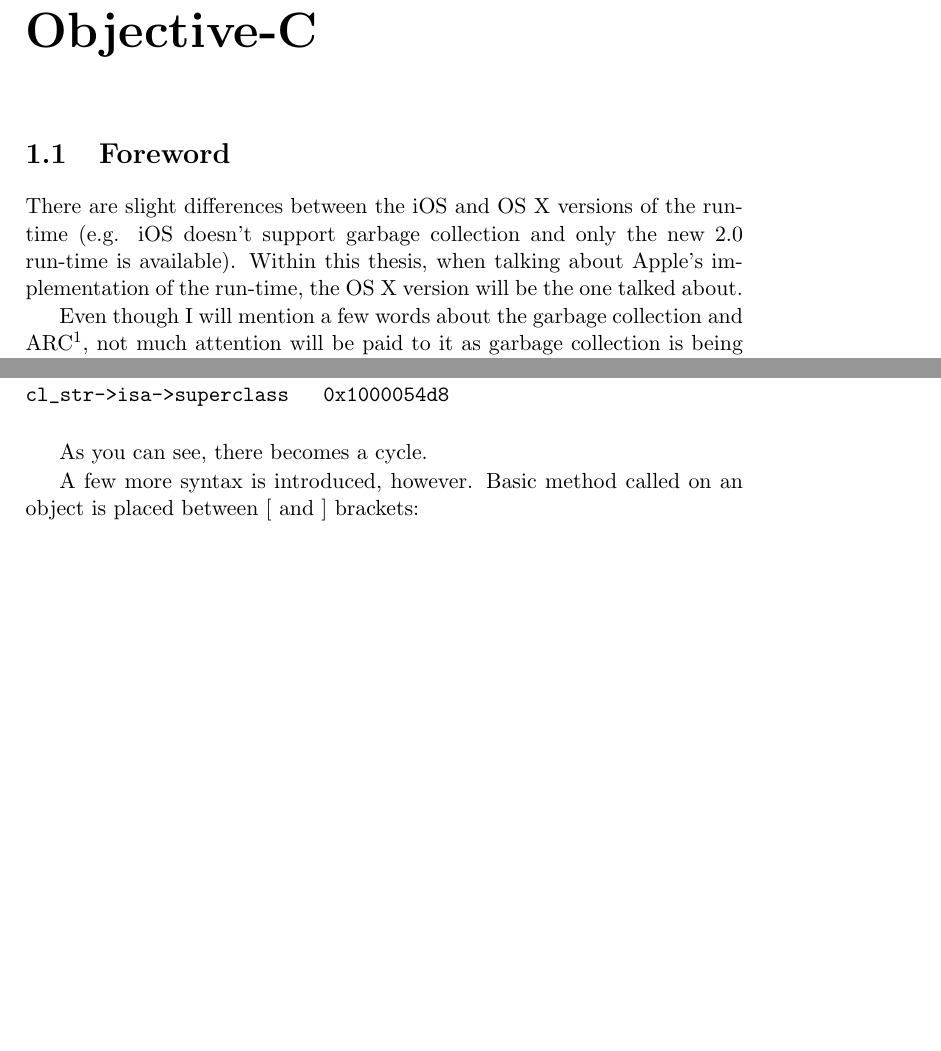
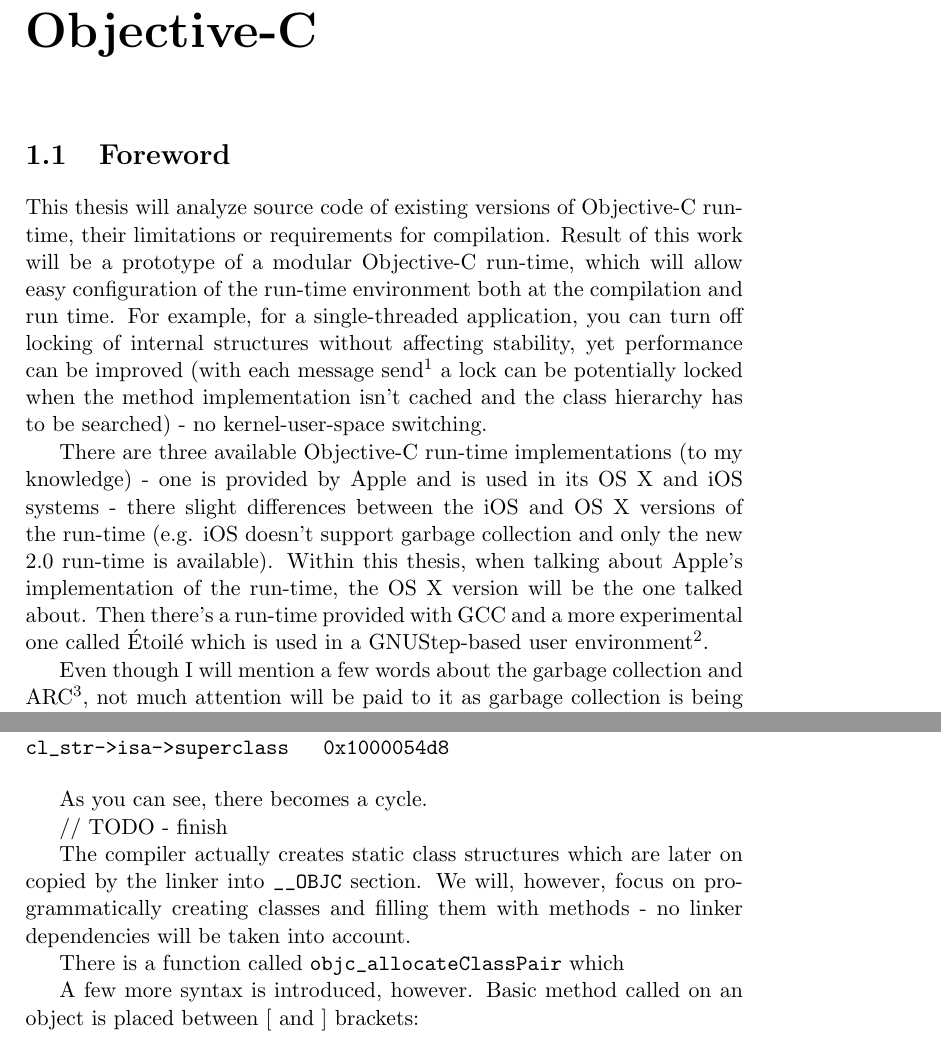
Before and after one commit to charlieMonroe/modular-objc-run-time, a LaTeX thesis (Main.tex): two parts of pages 3 and 7 of 13, joined at a grey line, cut so that both start at the same text, the shorter picture padded with empty space. Compiled offline with pdfLaTeX.

Commit message:
Foreword, more information about class allocation.

```diff
--- a/Main.tex
+++ b/Main.tex
@@ -17,13 +16,11 @@
 \chapter{Objective-C}
 \section{Foreword}
 
-There are slight differences between the iOS and OS X versions of the run-time (e.g. iOS doesn't support garbage collection and only the new 2.0 run-time is available). Within this thesis, when talking about Apple's implementation of the run-time, the OS X version will be the one talked about.
+This thesis will analyze source code of existing versions of Objective-C run-time, their limitations or requirements for compilation. Result of this work will be a prototype of a modular Objective-C run-time, which will allow easy configuration of the run-time environment both at the compilation and run time. For example, for a single-threaded application, you can turn off locking of internal structures without affecting stability, yet performance can be improved (with each message send\footnote{In Objective-C method calls are called messages being sent to objects, just like in Smalltalk.} a lock can be potentially locked when the method implementation isn't cached and the class hierarchy has to be searched) - no kernel-user-space switching.
 
-Even though I will mention a few words about the garbage collection and ARC\footnote{ARC - automatic reference counting, a feature introduced in Xcode 4.2 (Xcode is Apple's IDE) that uses compiler's static analysis combined with compiler annotations.}, not much attention will be paid to it as garbage collection is being deprecated in OS X 10.8 (and has severe dependencies on Mac OS X itself) and ARC is relatively new and uses a lot of compiler-dependent features as well as auto-zeroing weak links, etc.; which is beyond the scope of this work. Instead, the focus will be put on general functionality of the run-time, analysis of the current implementations and designing the modular run-time itself.
+There are three available Objective-C run-time implementations (to my knowledge) - one is provided by Apple and is used in its OS X and iOS systems - there slight differences between the iOS and OS X versions of the run-time (e.g. iOS doesn't support garbage collection and only the new 2.0 run-time is available). Within this thesis, when talking about Apple's implementation of the run-time, the OS X version will be the one talked about. Then there's a run-time provided with GCC and a more experimental one called \'{E}toil\'{e} which is used in a GNUStep-based user environment\footnote{http://www.jot.fm/issues/issue\_2009\_01/article4/index.html}.
 
-\section{What is Objective-C?}
-
-  Objective-C is an object-oriented programming language that is a strict superset of C. Any C code can be used within Objective-C source code. Its run-time is written in C as well, some parts in assembly language or more recently in C++ (more about that later on).
+Even though I will mention a few words about the garbage collection and ARC\footnote{ARC - automatic reference counting, a feature introduced in Xcode 4.2 (Xcode is Apple's IDE) that uses compiler's static analysis combined with compiler annotations to automatically insert retain/release calls so that the developer doesn't need to manually manage reference counts on objects.}, not much attention will be paid to it as garbage collection is being deprecated in OS X 10.8 (and has severe dependencies on Mac OS X itself) and ARC is relatively new and uses a lot of compiler-dependent features as well as auto-zeroing weak links, etc.; which is beyond the scope of this work. Instead, the focus will be put on general functionality of the run-time, analysis of the current implementations and designing the modular run-time itself.
 
 \section{Brief history of Objective-C}
 
@@ -117,6 +116,16 @@
 \end{verbatim}
 
 As you can see, there becomes a cycle.
+
+// TODO - finish
+
+The compiler actually creates static class structures which are later on copied by the linker into \verb=__OBJC= section. We will, however, focus on programmatically creating classes and filling them with methods - no linker dependencies will be taken into account.
+
+There is a function called \verb=objc_allocateClassPair= which
+
+
+
+
 
 A few more syntax is introduced, however. Basic method called on an object is placed between [ and ] brackets:
 
```
Also changed, not shown: Main.tex (5 more changed lines).
